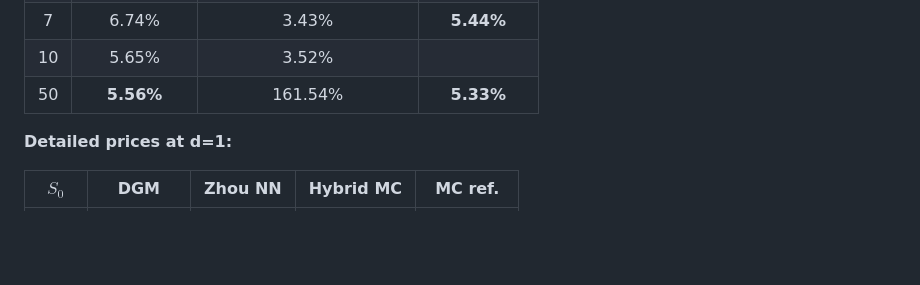
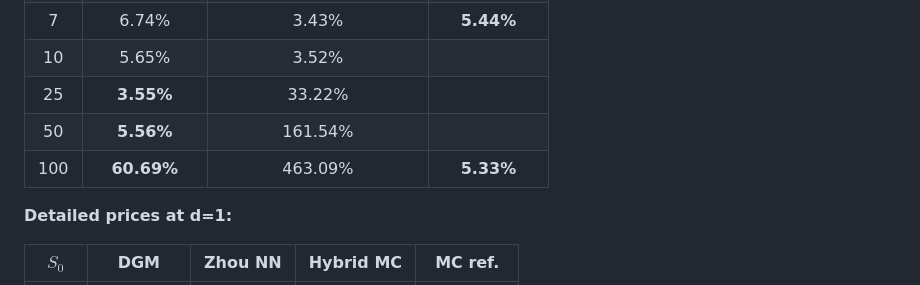
Before and after one commit to sidg2hp/option-pricing-DGM, a Markdown page: README.md, the part around the change. Rendered like a GitHub page; blank space fills up the shorter version.

Commit message:
Update README with d=25 and d=100 results

```diff
--- a/README.md
+++ b/README.md
@@ -256,7 +256,9 @@ $$\sigma_{\text{geo}} = \frac{1}{d}\sqrt{\sum_{i,j}\rho_{ij}\sigma_i\sigma_j}, \
 | 5 | 2.40% | 1.47% | **2.63%** |
 | 7 | 6.74% | 3.43% | **5.44%** |
 | 10 | 5.65% | 3.52% |
-| 50 | **5.56%** | 161.54% | **5.33%** |
+| 25 | **3.55%** | 33.22% |
+| 50 | **5.56%** | 161.54% |
+| 100 | **60.69%** | 463.09% | **5.33%** |
 
 **Detailed prices at d=1:**
 
```
